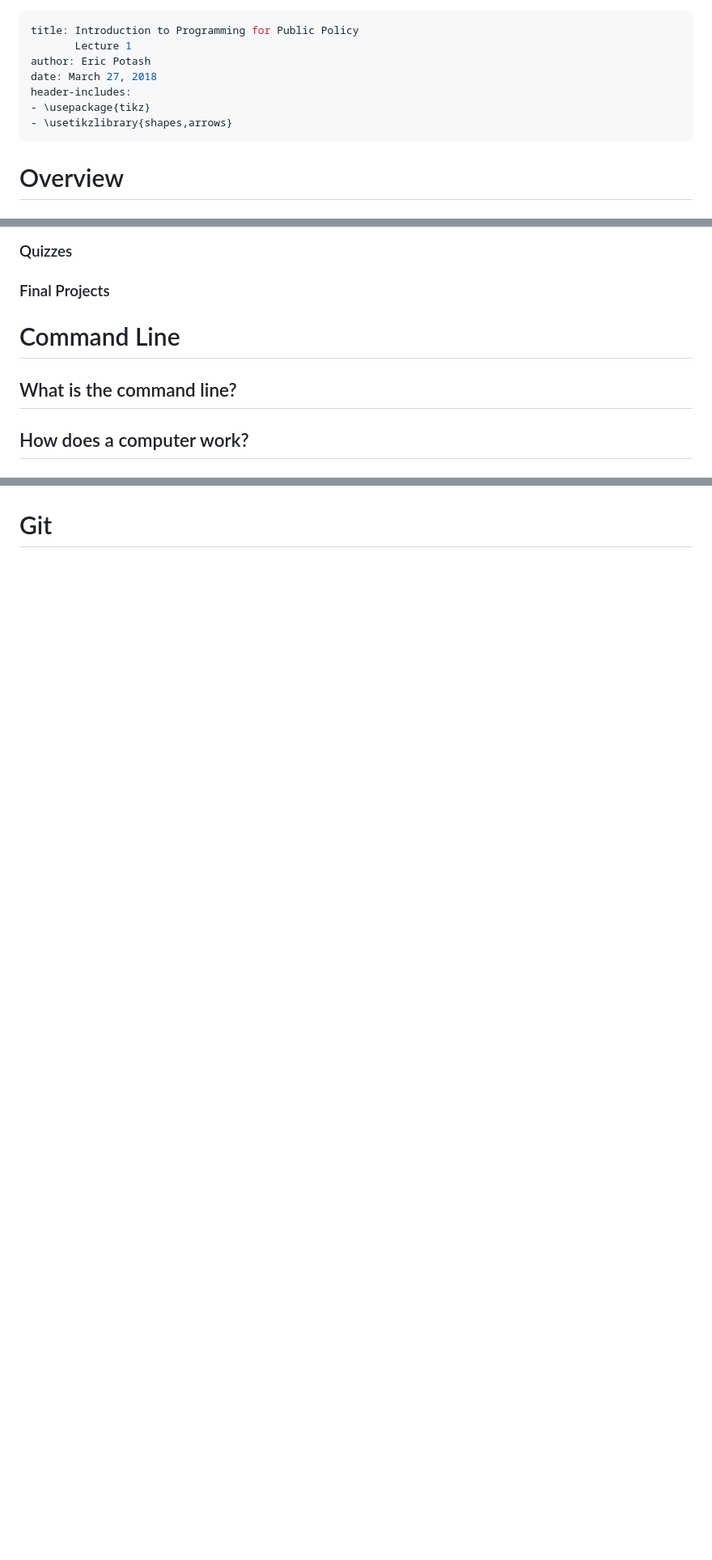
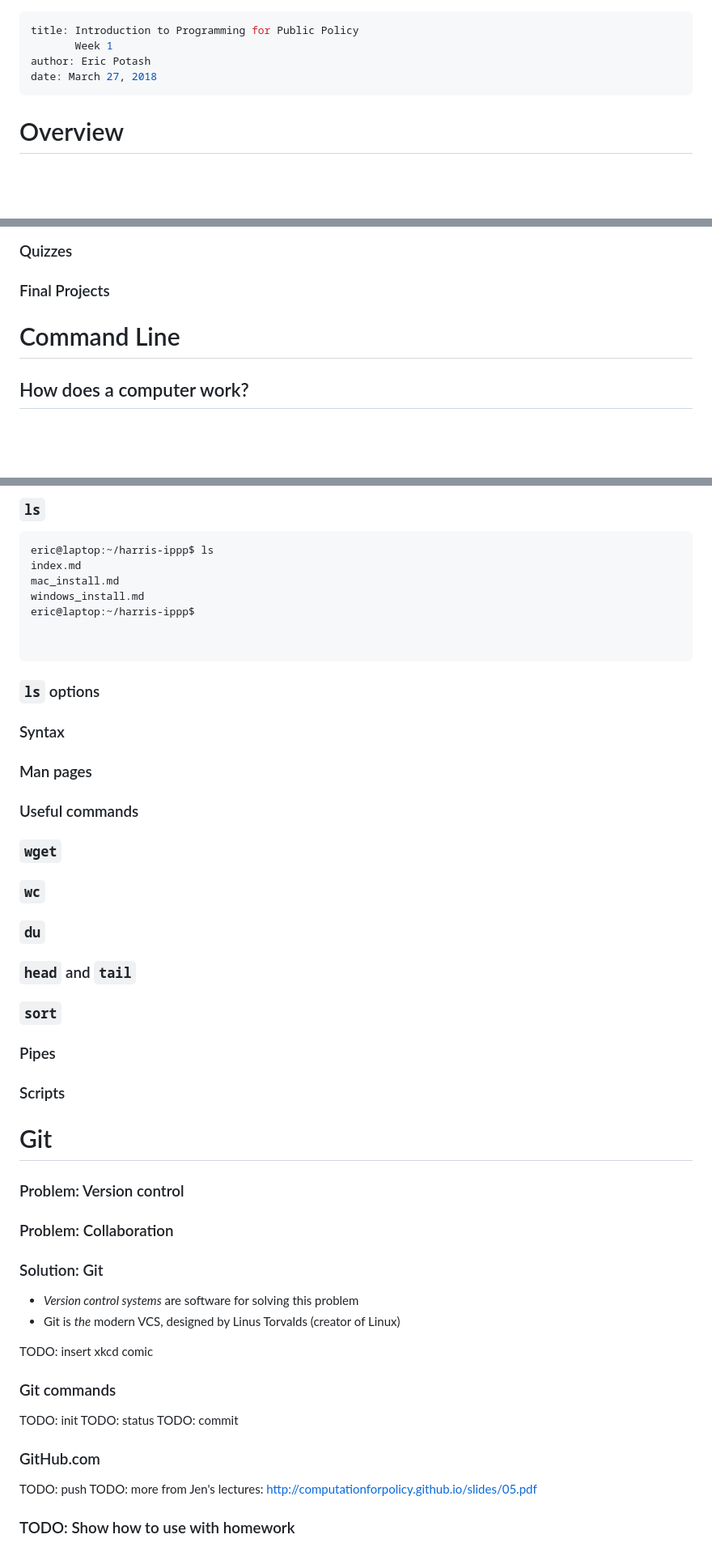
Before and after one commit to harris-ippp/lectures-s18, a Markdown page: 01/01.md, 3 parts joined by grey strips. Shown at 81% size. Drawn GitHub-style; blank space fills up the shorter version.

````diff
--- a/01/01.md
+++ b/01/01.md
@@ -1,11 +1,8 @@
 ---
 title: Introduction to Programming for Public Policy
-       Lecture 1
+       Week 1
 author: Eric Potash
 date: March 27, 2018
-header-includes:
-- \usepackage{tikz}
-- \usetikzlibrary{shapes,arrows}
 ---
 # Overview
 
@@ -59,8 +56,6 @@ header-includes:
 
 # Command Line
 
-## What is the command line?
-
 ## How does a computer work?
 
 ### Hardware
@@ -105,2 +134,62 @@ header-includes:
+### `ls`
+
+```bash
+eric@laptop:~/harris-ippp$ ls
+index.md
+mac_install.md
+windows_install.md
+eric@laptop:~/harris-ippp$
+
+
+```
+
+### `ls` options
+
+
+### Syntax
+
+### Man pages
+
+### Useful commands
+
+### `wget`
+
+### `wc`
+
+### `du`
+
+### `head` and `tail`
+
+### `sort`
+
+### Pipes
+
+### Scripts
 
 # Git
+
+### Problem: Version control
+
+### Problem: Collaboration
+
+### Solution: Git
+
+* *Version control systems* are software for solving this problem
+* Git is _the_ modern VCS, designed by Linus Torvalds (creator of Linux)
+
+
+TODO: insert xkcd comic
+
+### Git commands
+
+TODO: init
+TODO: status
+TODO: commit
+
+
+### GitHub.com
+
+TODO: push
+TODO: more from Jen's lectures: http://computationforpolicy.github.io/slides/05.pdf
+
+### TODO: Show how to use with homework
````
Also changed, not shown: other parts of 01/01.md (+46 -12 lines), 02/02.md (added, +61 -0 lines), 01/small_os.png (added), 2 other files.
